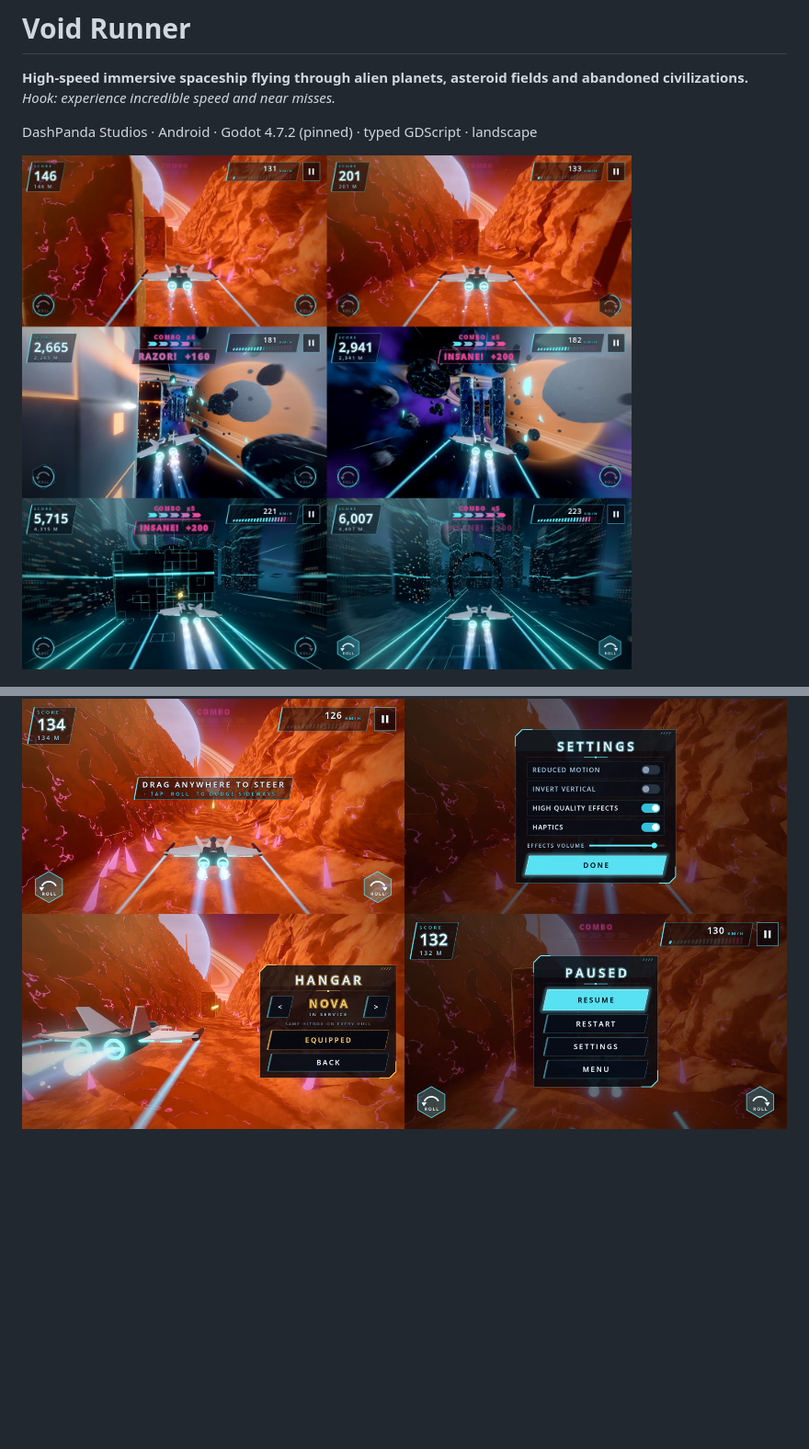
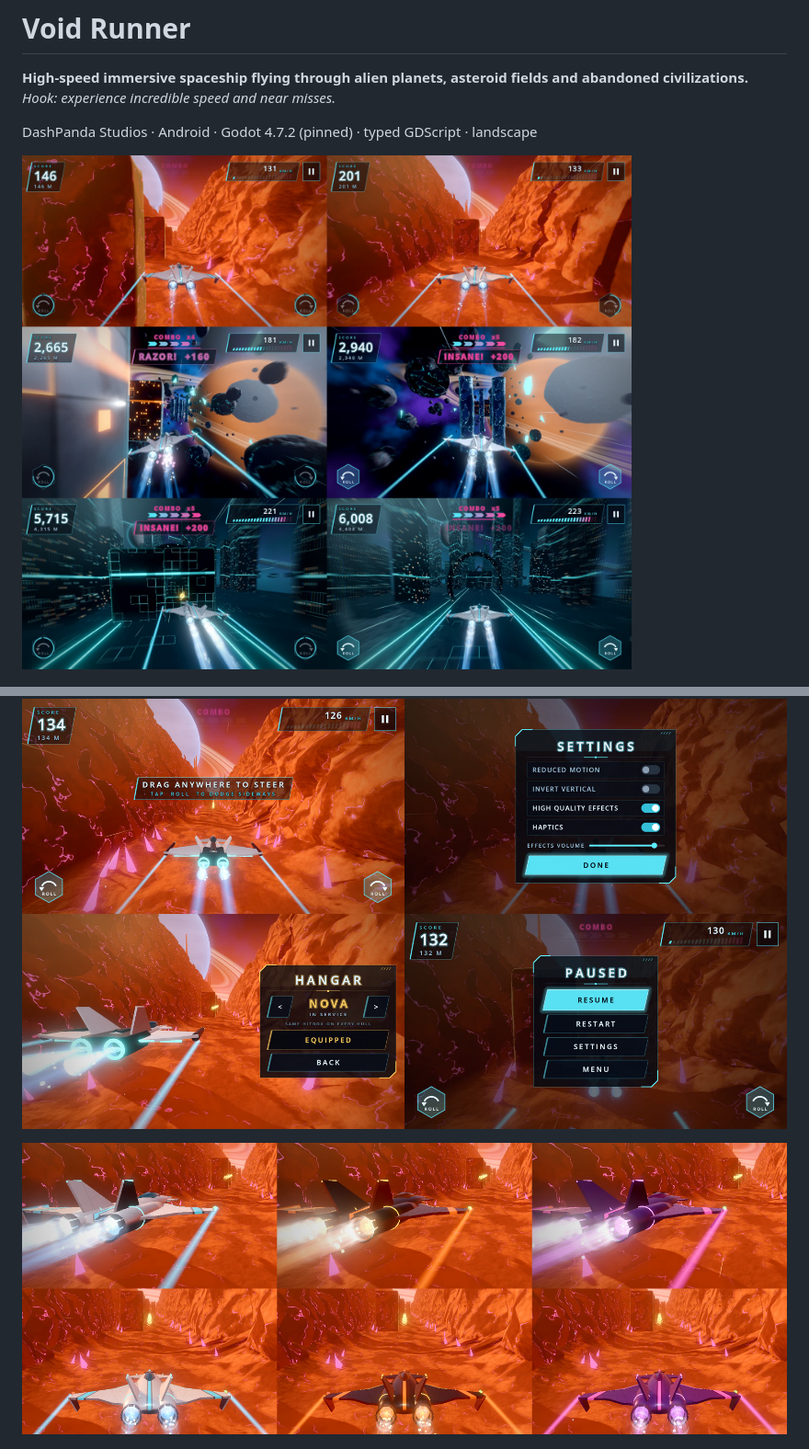
Before and after one commit to beggin-r-coder/void-runner, a Markdown page: README.md, 2 parts joined by grey strips. Shown at 92% size. Rendered like a GitHub page; pictures changed too: media/liveries.jpg (added), media/sectors_grid.jpg; blank space fills up the shorter version.

```diff
--- a/README.md
+++ b/README.md
@@ -8,6 +8,8 @@ DashPanda Studios · Android · Godot 4.7.2 (pinned) · typed GDScript · landsc
 ![Sectors](media/sectors_grid.jpg)
 
 ![Screens](media/screens_grid.jpg)
+
+![Liveries: NOVA, EMBER, PHANTOM](media/liveries.jpg)
 
 ![Barrel roll and banking](media/ship_motion.jpg)
 
```
Also changed, not shown: other parts of README.md (+2 -0 lines), docs/TUNING_LOG.md (+1 -0 lines), media/menu.jpg, 5 other files.
